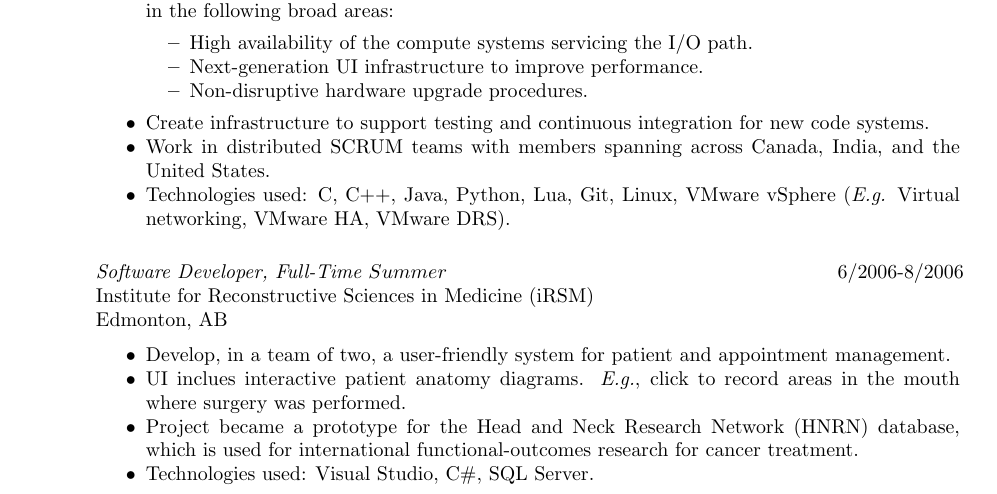
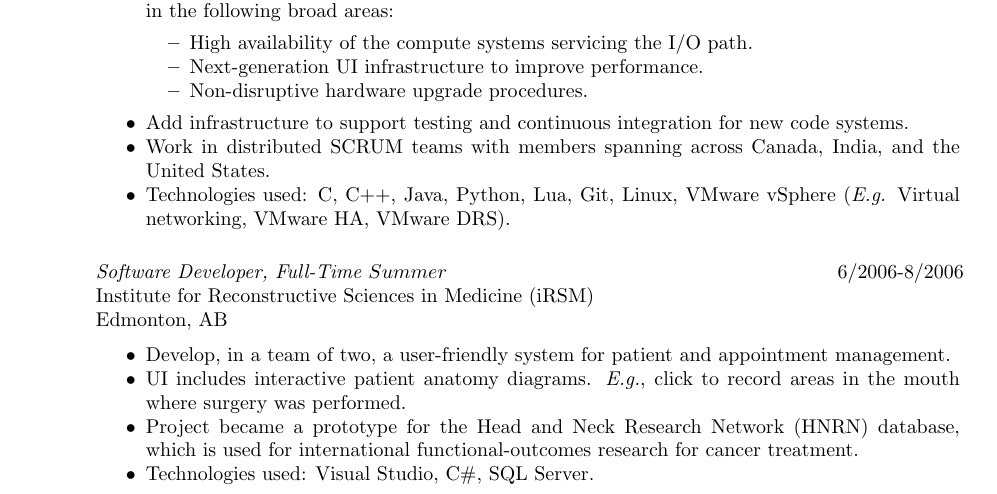
Before and after one commit to wishingpoo/resume, a LaTeX CV (source/resume.tex): part of page 1 of 2, cut so that both start at the same text. Compiled offline with pdfLaTeX.

Commit message:
Improve wording and fix a spelling mistake

```diff
--- a/source/resume.tex
+++ b/source/resume.tex
@@ -59,7 +59,7 @@
     \item Next-generation UI infrastructure to improve performance.
     \item Non-disruptive hardware upgrade procedures.
     \end{itemize}
-    \item Create infrastructure to support testing and continuous integration for new code systems.
+    \item Add infrastructure to support testing and continuous integration for new code systems.
     \item Work in distributed SCRUM teams with members spanning across Canada, India, and the United States.
     \item Technologies used: C, C++, Java, Python, Lua, Git, Linux, VMware vSphere (\textit{E.g.} Virtual networking, VMware HA, VMware DRS).
     \end{itemize}
@@ -73,7 +73,7 @@
     Edmonton, AB\\
     \vspace{-1.5ex}\begin{itemize}[noitemsep]
     \item Develop, in a team of two, a user-friendly system for patient and appointment management.
-    \item UI inclues interactive patient anatomy diagrams.  \textit{E.g.}, click to record areas in the mouth where surgery was performed.
+    \item UI includes interactive patient anatomy diagrams.  \textit{E.g.}, click to record areas in the mouth where surgery was performed.
     \item Project became a prototype for the Head and Neck Research Network (HNRN) database, which is used for international functional-outcomes research for cancer treatment.
     \item Technologies used: Visual Studio, C\#, SQL Server.
     \end{itemize}
```
